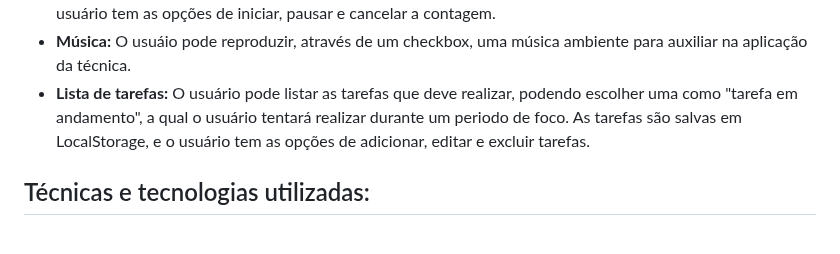
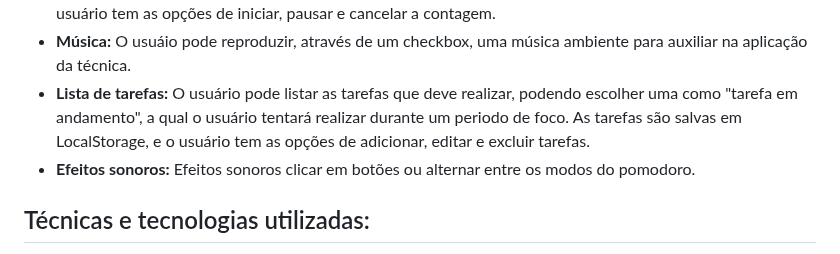
Before and after one commit to thyagoramon/fokus-pomodoro, a Markdown page: README.md, the part around the change. Drawn GitHub-style.

Commit message:
complemento do README

```diff
--- a/README.md
+++ b/README.md
@@ -17,6 +17,7 @@ Este é um projeto de front-end desenvolvido ao longo da formação **Desenvolvi
 - **Contador Regressivo:** contador regressivo com tempo pre-definidos para cada fase da Técnica Pomodoro. O usuário tem as opções de iniciar, pausar e cancelar a contagem.
 - **Música:** O usuáio pode reproduzir, através de um checkbox, uma música ambiente para auxiliar na aplicação da técnica.
 - **Lista de tarefas:** O usuário pode listar as tarefas que deve realizar, podendo escolher uma como "tarefa em andamento", a qual o usuário tentará realizar durante um periodo de foco. As tarefas são salvas em LocalStorage, e o usuário tem as opções de adicionar, editar e excluir tarefas.
+- **Efeitos sonoros:** Efeitos sonoros clicar em botões ou alternar entre os modos do pomodoro.
 
 ## Técnicas e tecnologias utilizadas:
 - **HTML** - Para estrutura e marcação dos elementos da página.
```
